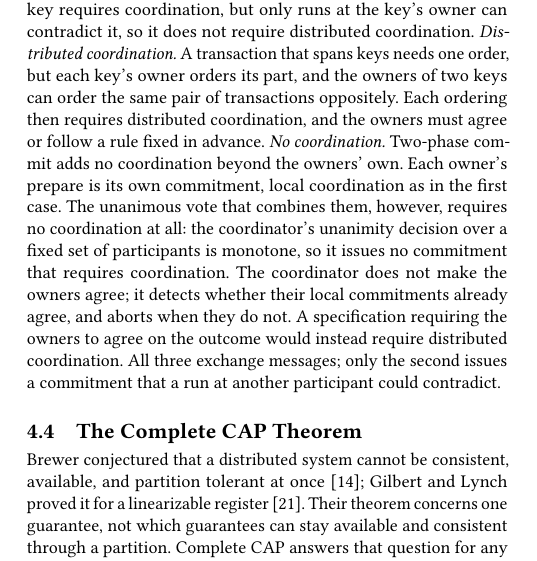
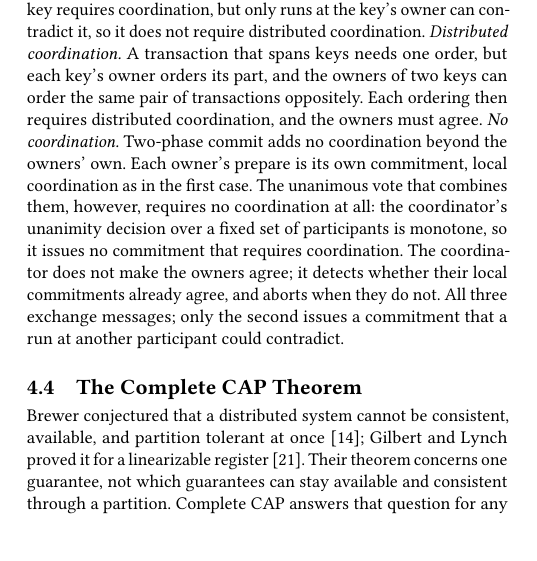
Before and after one commit to jhellerstein/coord-criterion, a LaTeX document (cidr.tex): part of one column of page 8 of 13, cut so that both start at the same text, the shorter picture padded with empty space. Compiled offline with pdfLaTeX.

Commit message:
simplify ownership paragraph in 4.3

```diff
--- a/cidr.tex
+++ b/cidr.tex
@@ -1251,17 +1251,15 @@ the key's owner can contradict it, so it does not require distributed
 coordination.  \emph{Distributed coordination.}  A transaction that spans keys
 needs one order, but each key's owner orders its part, and the owners of two
 keys can order the same pair of transactions oppositely.  Each ordering then
-requires distributed coordination, and the owners must agree or follow a rule
-fixed in advance.  \emph{No coordination.}  Two-phase commit adds no coordination beyond the
+requires distributed coordination, and the owners must agree.  \emph{No coordination.}  Two-phase commit adds no coordination beyond the
 owners' own.  Each owner's prepare is its own commitment, local coordination
 as in the first case.  The unanimous vote that combines them, however,
 requires no coordination at all: the coordinator's unanimity decision over a
 fixed set of participants is monotone, so it issues no commitment that
 requires coordination.  The
 coordinator does not make the owners agree; it detects whether their local
-commitments already agree, and aborts when they do not.  A specification
-requiring the owners to agree on the outcome would instead require distributed
-coordination.  All three exchange messages; only the second issues a
+commitments already agree, and aborts when they do not.
+All three exchange messages; only the second issues a
 commitment that a run at another participant could contradict.
 
 \subsection{The Complete CAP Theorem}
```
